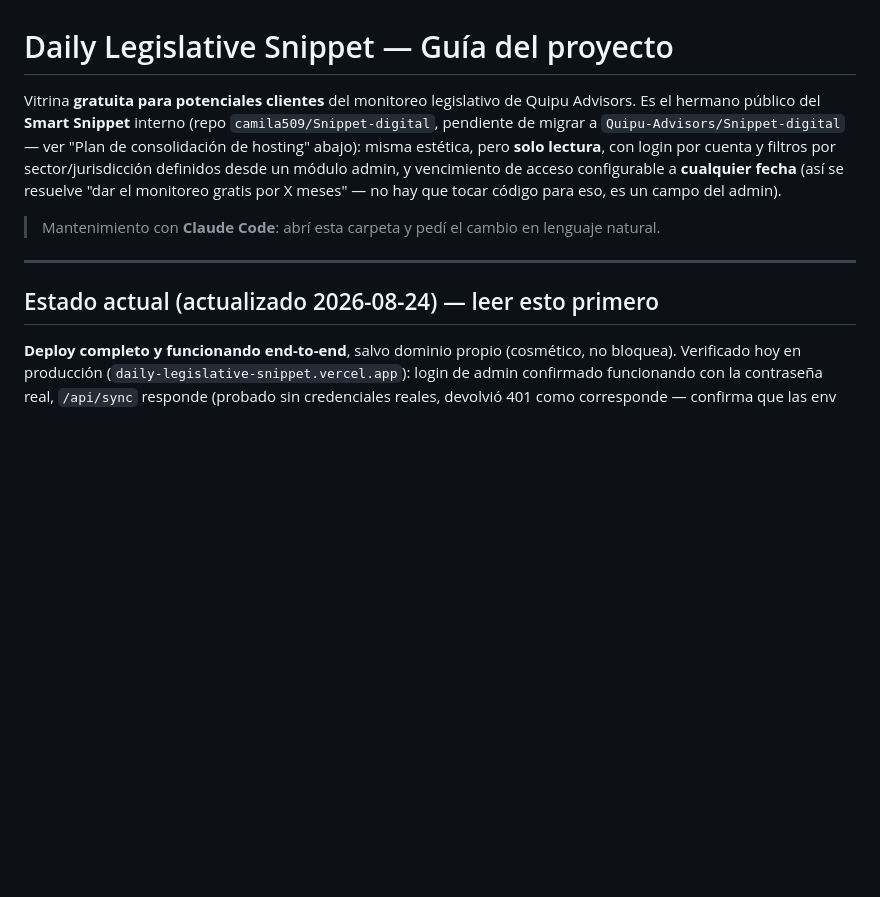
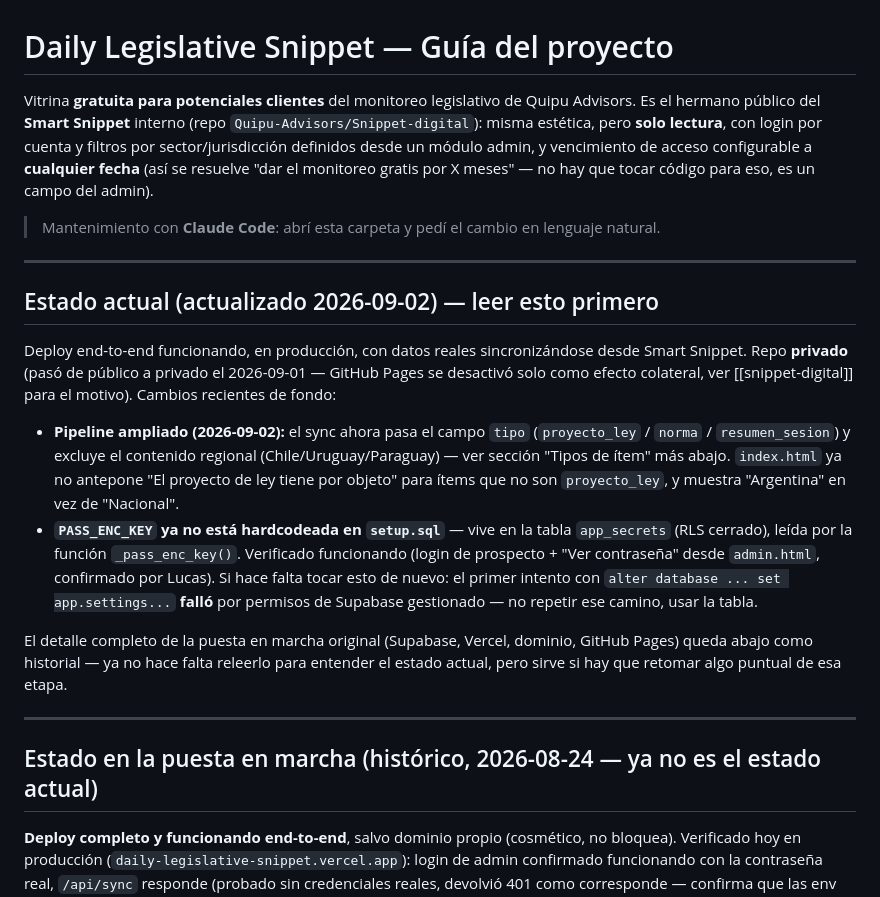
Before and after one commit to Quipu-Advisors/daily-legislative-snippet, a Markdown page: CLAUDE.md, the part around the change. Drawn GitHub-style; blank space fills up the shorter version.

Commit message:
CLAUDE.md: refrescar Estado actual, marcar la puesta en marcha original como historico
La seccion "Estado actual" seguia fechada 2026-08-24 y con datos ya
falsos (repo "pendiente de migrar" cuando ya estaba migrado). Se agrega
un resumen fresco arriba y se deja el detalle viejo como historial
explicito, para que una sesion nueva no tenga que releer todo para
entender donde esta parado el proyecto hoy.

Co-Authored-By: Claude Sonnet 5 <noreply@anthropic.com>

```diff
--- a/CLAUDE.md
+++ b/CLAUDE.md
@@ -1,8 +1,7 @@
 # Daily Legislative Snippet — Guía del proyecto
 
 Vitrina **gratuita para potenciales clientes** del monitoreo legislativo de Quipu Advisors.
-Es el hermano público del **Smart Snippet** interno (repo `camila509/Snippet-digital`, pendiente
-de migrar a `Quipu-Advisors/Snippet-digital` — ver "Plan de consolidación de hosting" abajo): misma
+Es el hermano público del **Smart Snippet** interno (repo `Quipu-Advisors/Snippet-digital`): misma
 estética, pero **solo lectura**, con login por cuenta y filtros por sector/jurisdicción definidos
 desde un módulo admin, y vencimiento de acceso configurable a **cualquier fecha** (así se resuelve
 "dar el monitoreo gratis por X meses" — no hay que tocar código para eso, es un campo del admin).
@@ -11,7 +10,29 @@ desde un módulo admin, y vencimiento de acceso configurable a **cualquier fecha
 
 ---
 
-## Estado actual (actualizado 2026-08-24) — leer esto primero
+## Estado actual (actualizado 2026-09-02) — leer esto primero
+
+Deploy end-to-end funcionando, en producción, con datos reales sincronizándose desde Smart
+Snippet. Repo **privado** (pasó de público a privado el 2026-09-01 — GitHub Pages se desactivó
+solo como efecto colateral, ver [[snippet-digital]] para el motivo). Cambios recientes de fondo:
+
+- **Pipeline ampliado (2026-09-02):** el sync ahora pasa el campo `tipo` (`proyecto_ley` / `norma`
+  / `resumen_sesion`) y excluye el contenido regional (Chile/Uruguay/Paraguay) — ver sección
+  "Tipos de ítem" más abajo. `index.html` ya no antepone "El proyecto de ley tiene por objeto"
+  para ítems que no son `proyecto_ley`, y muestra "Argentina" en vez de "Nacional".
+- **`PASS_ENC_KEY` ya no está hardcodeada en `setup.sql`** — vive en la tabla `app_secrets` (RLS
+  cerrado), leída por la función `_pass_enc_key()`. Verificado funcionando (login de prospecto +
+  "Ver contraseña" desde `admin.html`, confirmado por Lucas). Si hace falta tocar esto de nuevo:
+  el primer intento con `alter database ... set app.settings...` **falló** por permisos de
+  Supabase gestionado — no repetir ese camino, usar la tabla.
+
+El detalle completo de la puesta en marcha original (Supabase, Vercel, dominio, GitHub Pages)
+queda abajo como historial — ya no hace falta releerlo para entender el estado actual, pero sirve
+si hay que retomar algo puntual de esa etapa.
+
+---
+
+## Estado en la puesta en marcha (histórico, 2026-08-24 — ya no es el estado actual)
 
 **Deploy completo y funcionando end-to-end**, salvo dominio propio (cosmético, no bloquea).
 Verificado hoy en producción (`daily-legislative-snippet.vercel.app`): login de admin confirmado
```
